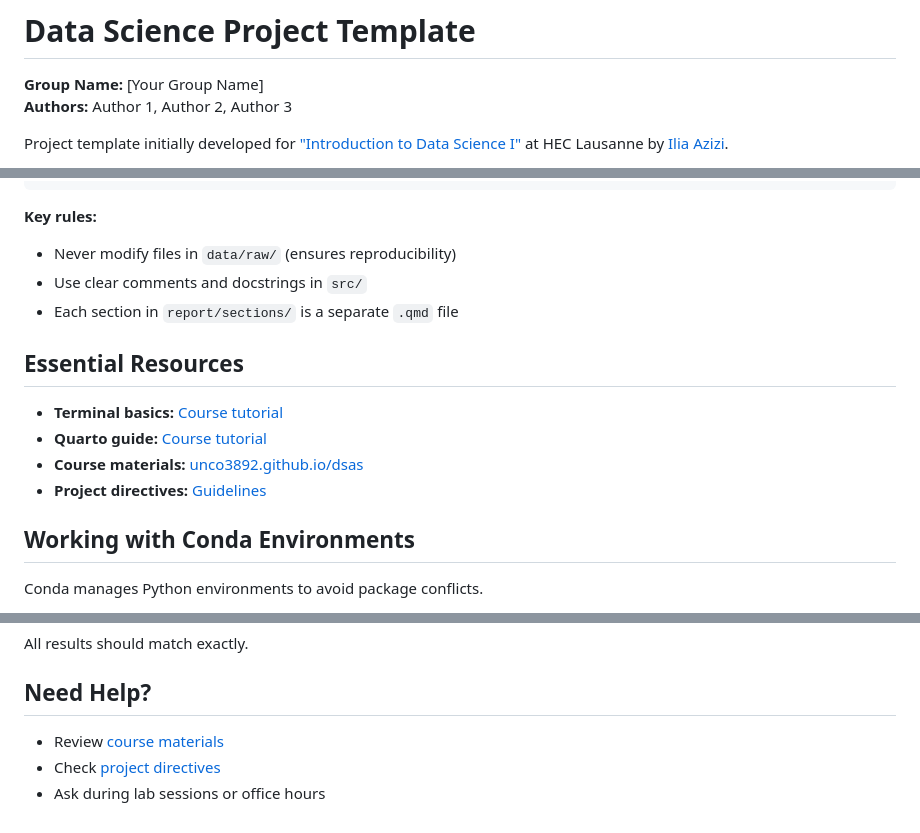
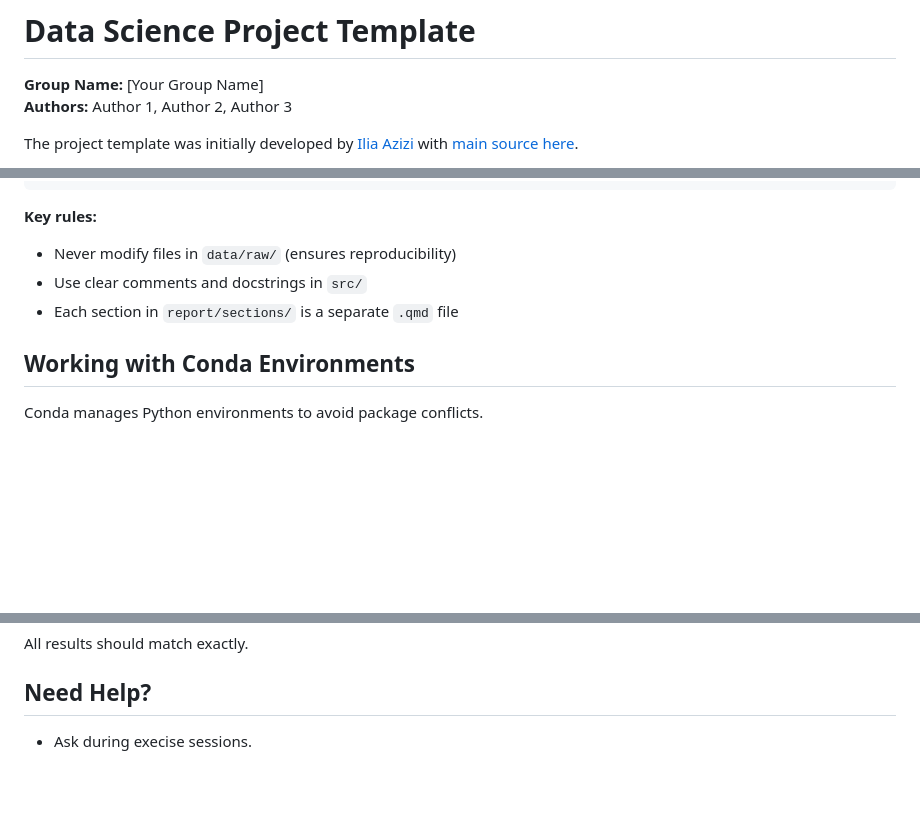
Before and after one commit to do-unil/project-template, a Markdown page: README.md, 3 parts joined by grey strips. GitHub-like rendering; blank space fills up the shorter version.

Commit message:
Adapt the project template from my course for data science for management

```diff
--- a/README.md
+++ b/README.md
@@ -3,5 +3,5 @@
 **Group Name:** [Your Group Name]
 **Authors:** Author 1, Author 2, Author 3
 
-Project template initially developed for ["Introduction to Data Science I"](https://unco3892.github.io/dsas/) at HEC Lausanne by [Ilia Azizi](https://iliaazizi.com/).
+The project template was initially developed by [Ilia Azizi](https://iliaazizi.com/) with [main source here](https://github.com/Unco3892/datascience-template).
 
@@ -78,13 +78,6 @@ This generates HTML/PDF/DOCX files in the same directory.
 - Use clear comments and docstrings in `src/`
 - Each section in `report/sections/` is a separate `.qmd` file
 
-## Essential Resources
-
-- **Terminal basics:** [Course tutorial](https://unco3892.github.io/dsas/labs/exercise_set_0.html#understanding-the-terminal)
-- **Quarto guide:** [Course tutorial](https://unco3892.github.io/dsas/labs/exercise_set_0.html#quarto)
-- **Course materials:** [unco3892.github.io/dsas](https://unco3892.github.io/dsas/)
-- **Project directives:** [Guidelines](https://unco3892.github.io/dsas/assessment/project_directives.html)
-
 ## Working with Conda Environments
 
 Conda manages Python environments to avoid package conflicts.
@@ -129,6 +120,4 @@ All results should match exactly.
 
 ## Need Help?
 
-- Review [course materials](https://unco3892.github.io/dsas/)
-- Check [project directives](https://unco3892.github.io/dsas/assessment/project_directives.html)
-- Ask during lab sessions or office hours
+- Ask during execise sessions.
```
Also changed, not shown: other parts of README.md (+5 -7 lines).
